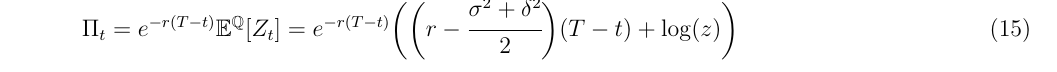
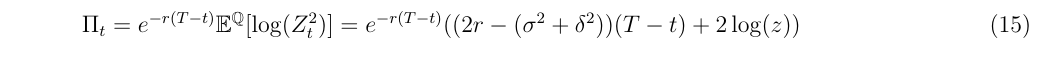
Before and after one commit to debasering/fin_math, a LaTeX document (arbitrage_theory/arbtirage_theory_solutions.tex): part of page 9 of 9, cut so that both start at the same text. Compiled offline with pdfLaTeX.

Commit message:
fix typo

```diff
--- a/arbitrage_theory/arbtirage_theory_solutions.tex
+++ b/arbitrage_theory/arbtirage_theory_solutions.tex
@@ -415,8 +415,8 @@ N(x) &=& \int_{-\infty}^{x} \cfrac{1}{\sqrt{2\pi}} e^{-t^2/2}dt
 		\end{multline}
 				Here $\tilde{W}_t$ is also a Brownian motion. Now we can use a result from one of the previous problems and get:
 		\begin{equation}
-		\Pi_t = e^{-r(T-t)}\E^{\mathbb{Q}}[Z_t] =
-			e^{-r(T-t)}\bigg(\bigg(r  - \cfrac{\sigma^2 + \delta^2}{2}\bigg)(T-t) +\log(z)\bigg)
+		\Pi_t = e^{-r(T-t)}\E^{\mathbb{Q}}[\log(Z_t^2)] =
+			e^{-r(T-t)}((2r  - (\sigma^2 + \delta^2))(T-t) + 2\log(z))
 		\end{equation}
 	\end{solution}
 
```
Also changed, not shown: arbitrage_theory/arbtirage_theory_solutions.pdf.
